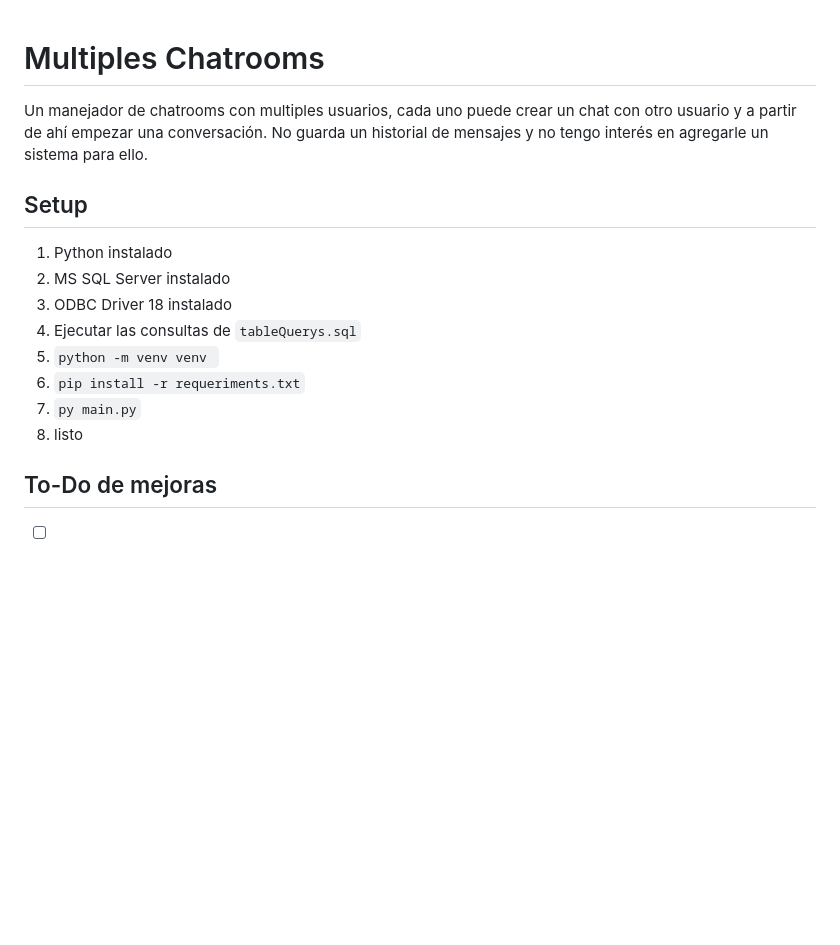
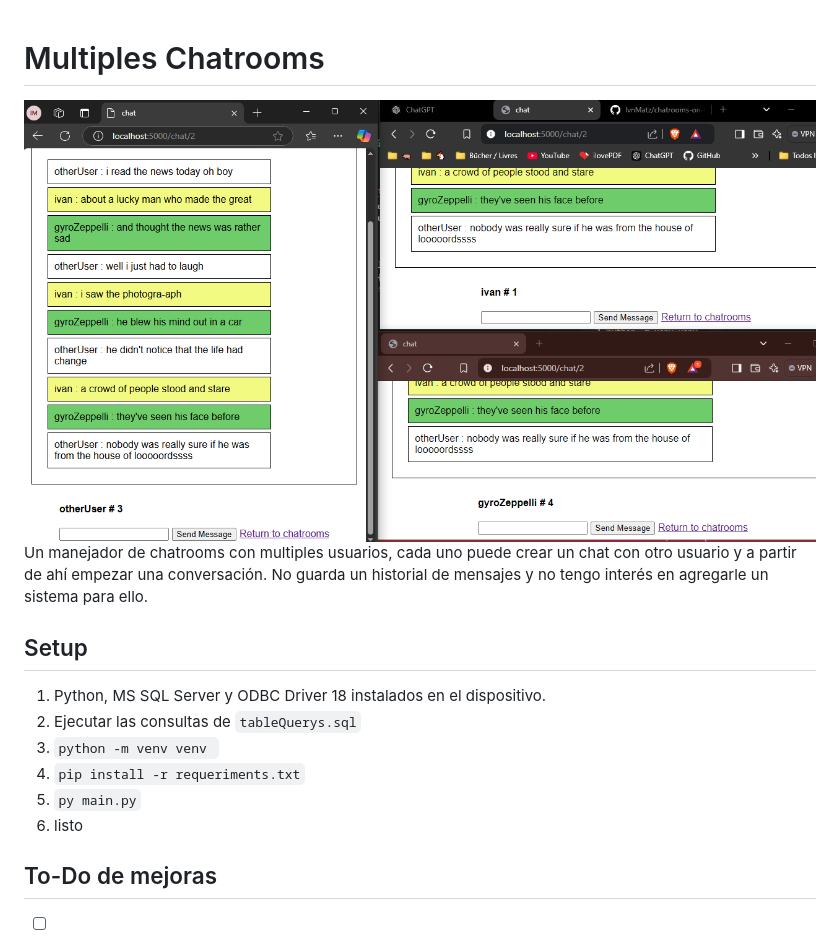
Before and after one commit to IvnMatz/chatrooms-on-flask, a Markdown page: README.md, the part around the change. Drawn GitHub-style; pictures changed too: doc_img/chatCap2.PNG (added); blank space fills up the shorter version.

````diff
--- a/README.md
+++ b/README.md
@@ -1,14 +1,13 @@
 # Multiples Chatrooms
+![image](/doc_img/chatCap2.PNG)
 Un manejador de chatrooms con multiples usuarios, cada uno puede crear un chat con otro usuario y a partir de ahí empezar una conversación. No guarda un historial de mensajes y no tengo interés en agregarle un sistema para ello.
 ## Setup
-1. Python instalado
-2. MS SQL Server instalado
-3. ODBC Driver 18 instalado
-4. Ejecutar las consultas de ```tableQuerys.sql```
-5. ```python -m venv venv ```
-6. ```pip install -r requeriments.txt```
-7. ```py main.py```
-8. listo
+1. Python, MS SQL Server y ODBC Driver 18 instalados en el dispositivo.
+2. Ejecutar las consultas de ```tableQuerys.sql```
+3. ```python -m venv venv ```
+4. ```pip install -r requeriments.txt```
+5. ```py main.py```
+6. listo
 ## To-Do de mejoras
 - [ ] CSS responsivo
 - [ ] Mejorar documentación
````
Also changed, not shown: 3 other files.
